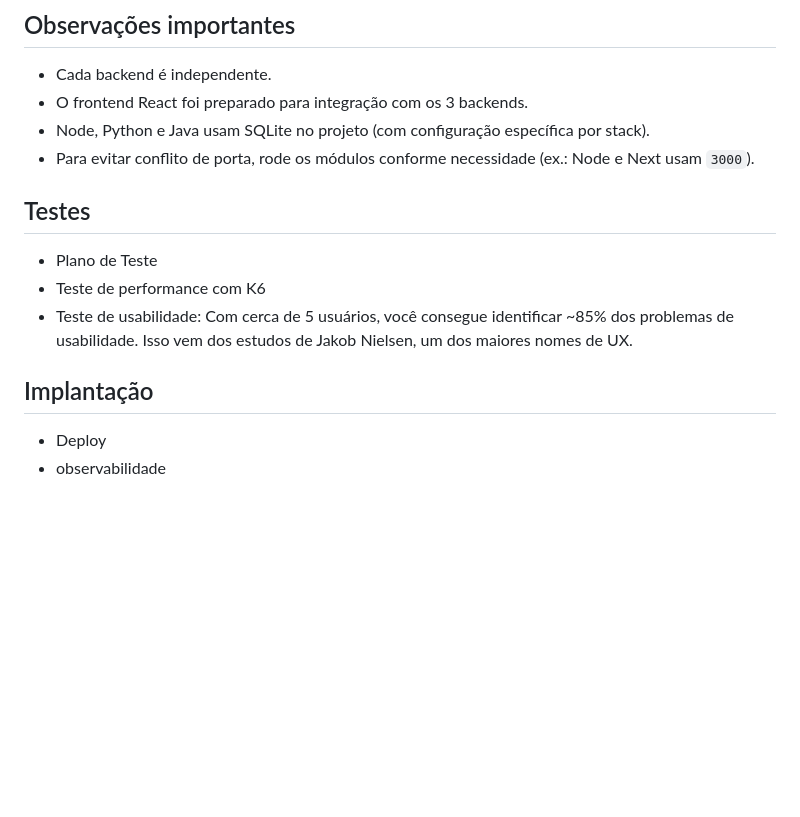
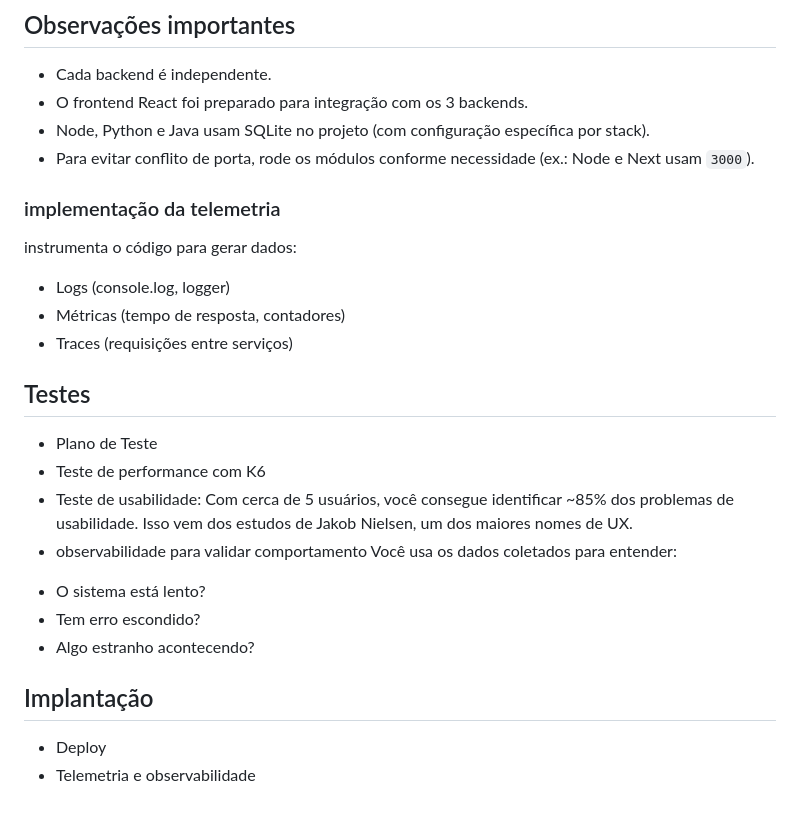
Before and after one commit to leonardorsolar/aula_front_back_py-js-java-devmentor, a Markdown page: README.md, the part around the change. Drawn GitHub-style; blank space fills up the shorter version.

Commit message:
Atualizar o README.md

```diff
--- a/README.md
+++ b/README.md
@@ -285,6 +285,14 @@ Arquivos de apoio em `doc/geral/`:
 - Node, Python e Java usam SQLite no projeto (com configuração específica por stack).
 - Para evitar conflito de porta, rode os módulos conforme necessidade (ex.: Node e Next usam `3000`).
 
+### implementação da telemetria
+
+instrumenta o código para gerar dados:
+
+* Logs (console.log, logger)
+* Métricas (tempo de resposta, contadores)
+* Traces (requisições entre serviços)
+
 
 ## Testes
 
@@ -293,7 +301,13 @@ Arquivos de apoio em `doc/geral/`:
 - Teste de usabilidade:
 Com cerca de 5 usuários, você consegue identificar ~85% dos problemas de usabilidade.
 Isso vem dos estudos de Jakob Nielsen, um dos maiores nomes de UX.
+- observabilidade para validar comportamento
+Você usa os dados coletados para entender:
+* O sistema está lento?
+* Tem erro escondido?
+* Algo estranho acontecendo?
+
 ## Implantação
 
 - Deploy
-- observabilidade
+- Telemetria e observabilidade
```
